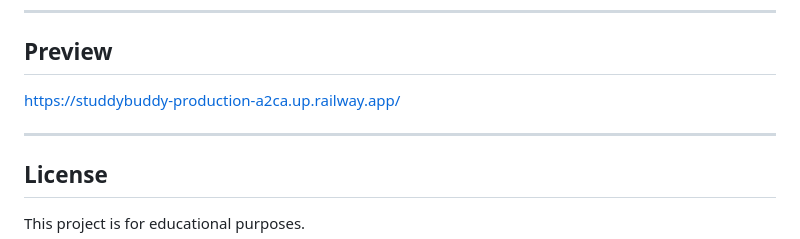
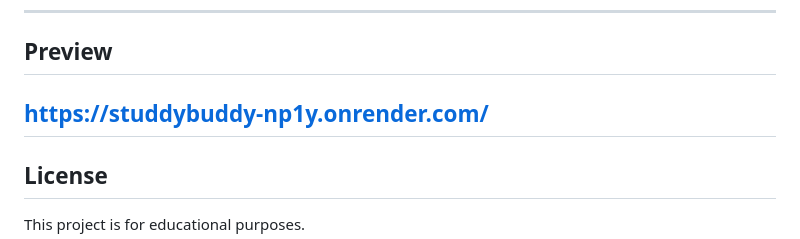
Before and after one commit to 16A9DA/StuddyBuddy, a Markdown page: README.MD, the part around the change. GitHub-like rendering.

Commit message:
changed deployment site

```diff
--- a/README.MD
+++ b/README.MD
@@ -170,8 +170,7 @@ class User(AbstractUser):
 
 ## Preview
 
-https://studdybuddy-production-a2ca.up.railway.app/
-
+https://studdybuddy-np1y.onrender.com/
 ---
 
 ## License
```
